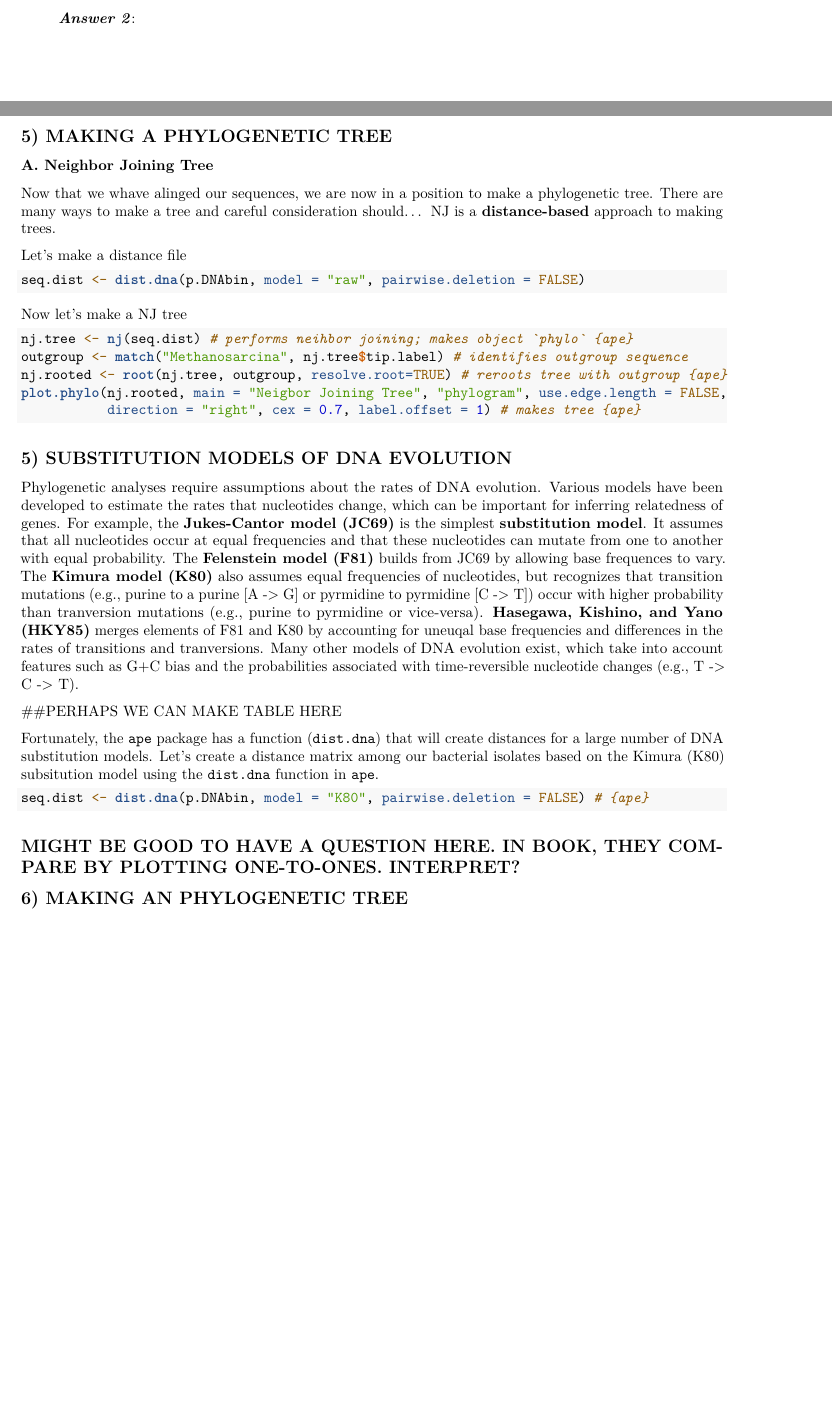
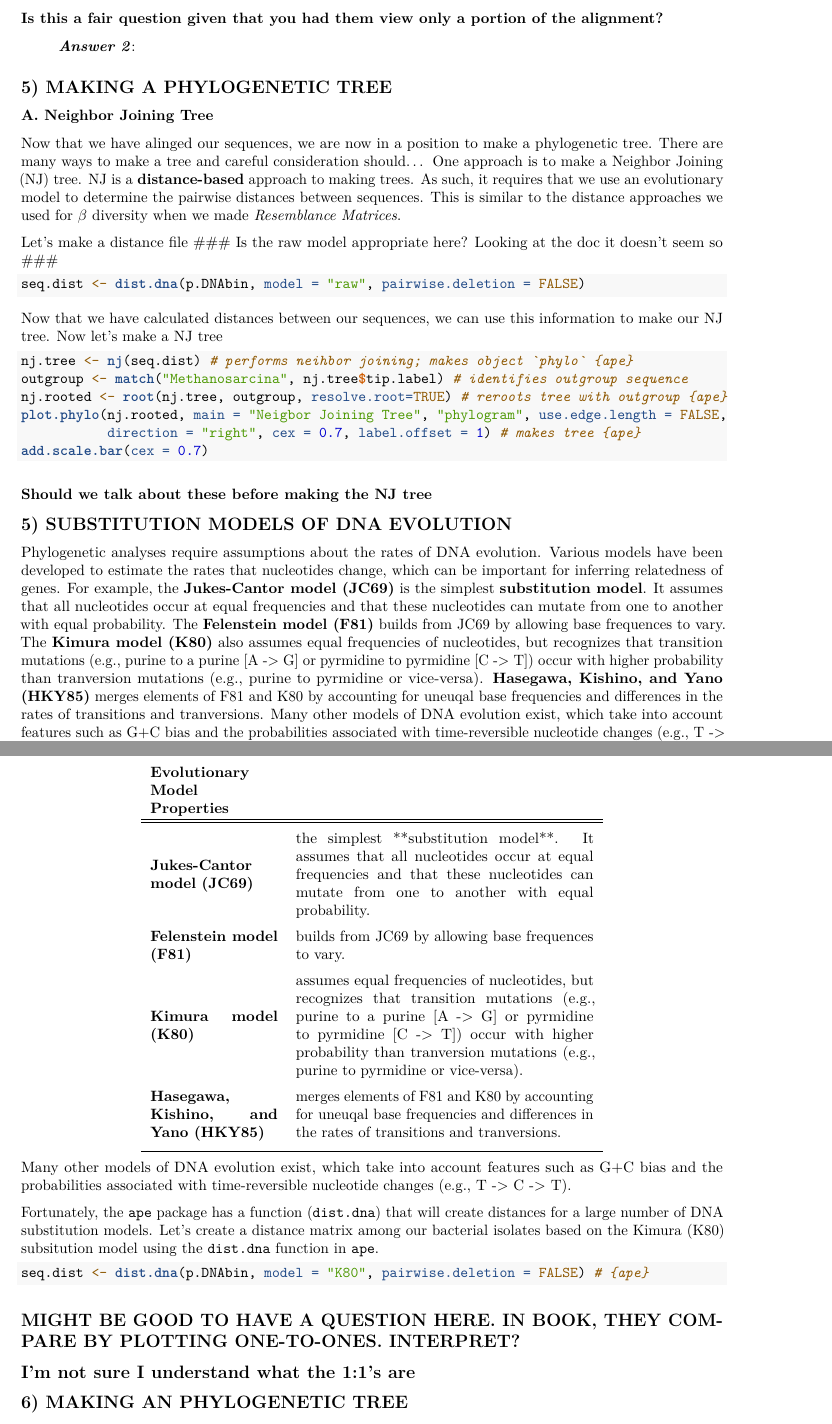
Before and after one commit to PaulAStone/Assignments, an R Markdown document (PhyloTraits/PhyloTraits_handout.Rmd): two parts of pages 2 and 3 of 6 before the commit and two parts of pages 3 and 4 of 7 after it, joined at a grey line, cut at the place of the change, the shorter picture padded with empty space. Rendered offline with R 4.5, knitr and Pandoc, then LaTeX, with nearby package versions; the code chunks are not run, so their results and figures are left out.

Commit message:
Mario's minor changes

````diff
--- a/PhyloTraits/PhyloTraits_handout.Rmd
+++ b/PhyloTraits/PhyloTraits_handout.Rmd
@@ -101,19 +105,25 @@ grid(ncol(x),nrow(x),col="lightgrey") # command to add grid {ape}
+### Is this a fair question given that you had them view only a portion of the alignment?
 
 > ***Answer 2***:
 
 ## 5) MAKING A PHYLOGENETIC TREE
 
 ### A. Neighbor Joining Tree
-Now that we whave alinged our sequences, we are now in a position to make a phylogenetic tree.
+Now that we have alinged our sequences, we are now in a position to make a phylogenetic tree.
 There are many ways to make a tree and careful consideration should...
+One approach is to make a Neighbor Joining (NJ) tree.
 NJ is a **distance-based** approach to making trees.
+As such, it requires that we use an evolutionary model to determine the pairwise distances between sequences.
+This is similar to the distance approaches we used for $\beta$ diversity when we made *Resemblance Matrices*.
 
 Let's make a distance file
+### Is the raw model appropriate here? Looking at the doc it doesn't seem so ###
 
 ```{r}
 seq.dist <- dist.dna(p.DNAbin, model = "raw", pairwise.deletion = FALSE)
 ```
 
+Now that we have calculated distances between our sequences, we can use this information to make our NJ tree.
 Now let's make a NJ tree
 
 ```{r}
@@ -122,7 +132,10 @@ outgroup <- match("Methanosarcina", nj.tree$tip.label) # identifies outgroup seq
 nj.rooted <- root(nj.tree, outgroup, resolve.root=TRUE) # reroots tree with outgroup {ape}
 plot.phylo(nj.rooted, main = "Neigbor Joining Tree", "phylogram", use.edge.length = FALSE,
            direction = "right", cex = 0.7, label.offset = 1) # makes tree {ape}
+add.scale.bar(cex = 0.7)
 ```
+
+### Should we talk about these before making the NJ tree ###
 
 ## 5) SUBSTITUTION MODELS OF DNA EVOLUTION
 Phylogenetic analyses require assumptions about the rates of DNA evolution.
@@ -134,4 +147,3 @@ The **Kimura model (K80)** also assumes equal frequencies of nucleotides, but re
 **Hasegawa, Kishino, and Yano (HKY85)** merges elements of F81 and K80 by accounting for uneuqal base frequencies and differences in the rates of transitions and tranversions.
 Many other models of DNA evolution exist, which take into account features such as G+C bias and the probabilities associated with time-reversible nucleotide changes (e.g., T -> C -> T).
 
-##PERHAPS WE CAN MAKE TABLE HERE
@@ -138,3 +154,22 @@ Many other models of DNA evolution exist, which take into account features such
+  \textbf{Evolutionary Model} & & \textbf{Properties} \\
+  \hline \hline \\ [-1.5ex]
+  \textbf{Jukes-Cantor model (JC69)} &
+  the simplest **substitution model**. It assumes that all nucleotides occur at equal frequencies and that these nucleotides can mutate from one to another with equal probability.  \\
+  \\ [-1.5ex]
+  \textbf{Felenstein model (F81)} &
+  builds from JC69 by allowing base frequences to vary.  \\
+  \\ [-1.5ex]
+  \textbf{Kimura model (K80)} &
+  assumes equal frequencies of nucleotides, but recognizes that transition mutations (e.g., purine to a purine [A -> G] or pyrmidine to pyrmidine [C -> T]) occur with higher probability than tranversion mutations (e.g., purine to pyrmidine or vice-versa).  \\
+  \\ [-1.5ex]
+  \textbf{Hasegawa, Kishino, and Yano (HKY85)} &
+  merges elements of F81 and K80 by accounting for uneuqal base frequencies and differences in the rates of transitions and tranversions. \\
+  \\ [-1.5ex]
+  \hline
+  \end{tabular}
+  \end{center}
+
+Many other models of DNA evolution exist, which take into account features such as G+C bias and the probabilities associated with time-reversible nucleotide changes (e.g., T -> C -> T).
 
 Fortunately, the `ape` package has a function (`dist.dna`) that will create distances for a large number of DNA substitution models.
 Let's create a distance matrix among our bacterial isolates based on the Kimura (K80) subsitution model using the `dist.dna` function in `ape`.
@@ -144,6 +179,7 @@ seq.dist <- dist.dna(p.DNAbin, model = "K80", pairwise.deletion = FALSE) # {ape}
 ```
 
 ## MIGHT BE GOOD TO HAVE A QUESTION HERE. IN BOOK, THEY COMPARE BY PLOTTING ONE-TO-ONES. INTERPRET?
+## I'm not sure I understand what the 1:1's are
 
 ## 6) MAKING AN PHYLOGENETIC TREE
 After processing your aligned data with a DNA substitution model, often you will want to create an evolutionary tree.
````
Also changed, not shown: PhyloTraits/PhyloTraits_handout.Rmd (13 more changed lines).
